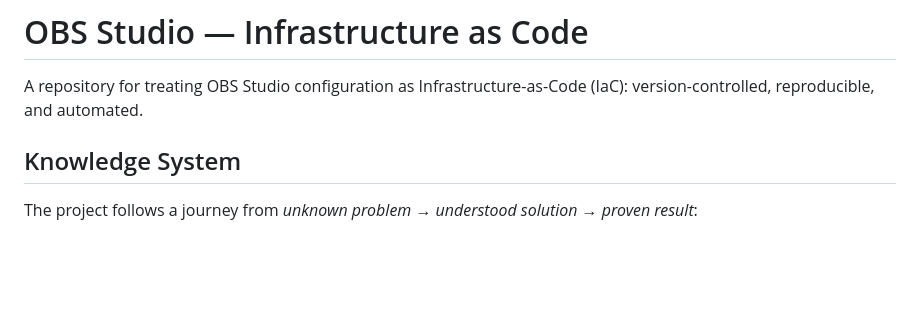
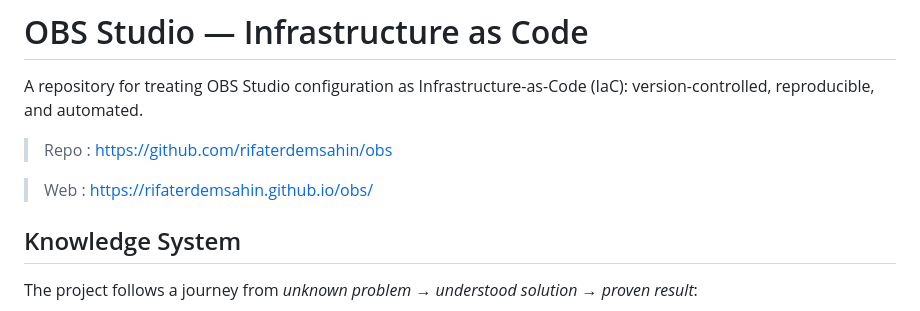
Before and after one commit to rifaterdemsahin/obs, a Markdown page: README.md, the part around the change. Drawn GitHub-style; blank space fills up the shorter version.

Commit message:
Update README with repository and website links
Added links to repository and website in README.

```diff
--- a/README.md
+++ b/README.md
@@ -1,6 +1,10 @@
 # OBS Studio — Infrastructure as Code
 
 A repository for treating OBS Studio configuration as Infrastructure-as-Code (IaC): version-controlled, reproducible, and automated.
+
+> Repo : https://github.com/rifaterdemsahin/obs
+
+> Web : https://rifaterdemsahin.github.io/obs/
 
 ## Knowledge System
 
```
